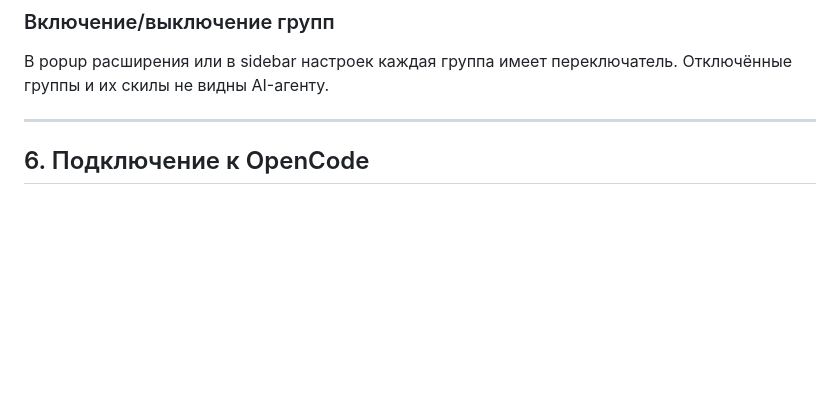
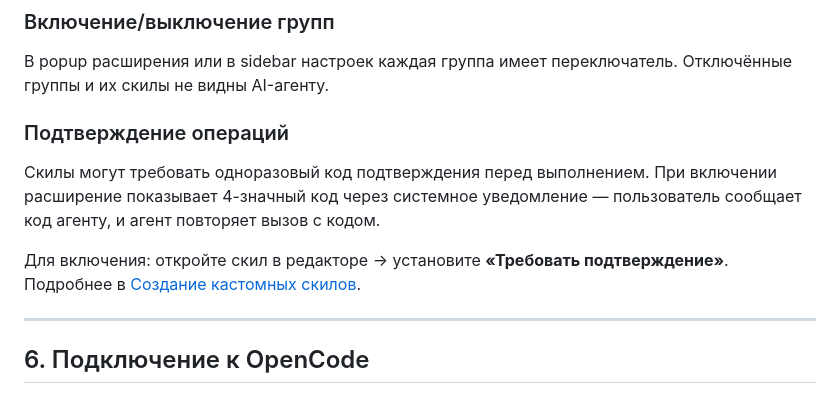
Before and after one commit to ivsergeev/cgw, a Markdown page: docs/SETUP.ru.md, the part around the change. Drawn GitHub-style; blank space fills up the shorter version.

```diff
--- a/docs/SETUP.ru.md
+++ b/docs/SETUP.ru.md
@@ -225,6 +225,12 @@ node index.js restart   # перезапустить
 
 В popup расширения или в sidebar настроек каждая группа имеет переключатель. Отключённые группы и их скилы не видны AI-агенту.
 
+### Подтверждение операций
+
+Скилы могут требовать одноразовый код подтверждения перед выполнением. При включении расширение показывает 4-значный код через системное уведомление — пользователь сообщает код агенту, и агент повторяет вызов с кодом.
+
+Для включения: откройте скил в редакторе → установите **«Требовать подтверждение»**. Подробнее в [Создание кастомных скилов](SKILLS.ru.md#подтверждение-операций).
+
 ---
 
 ## 6. Подключение к OpenCode
```
Also changed, not shown: SETUP.md (+6 -0 lines).
